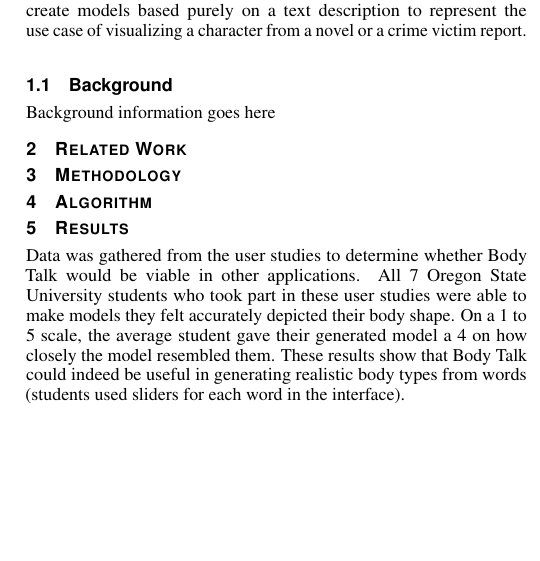
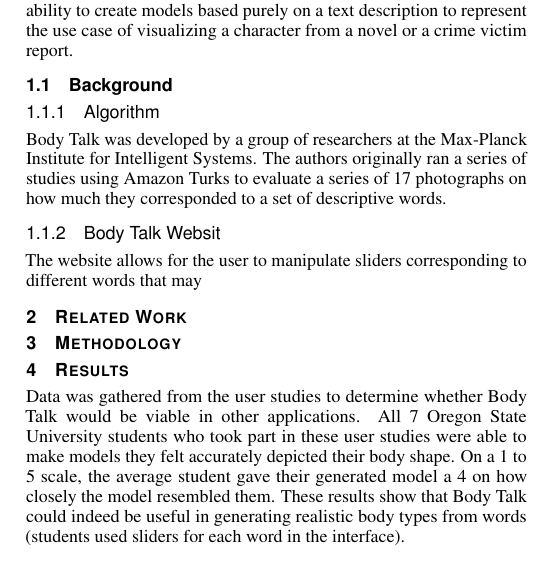
Before and after one commit to horvathaa/CS458-finalProject, a LaTeX document (template.tex): part of one column of page 2 of 3, cut so that both start at the same text, the shorter picture padded with empty space. Compiled offline with pdfLaTeX.

Commit message:
incremental push

```diff
--- a/template.tex
+++ b/template.tex
@@ -178,17 +178,24 @@
 of having these new visualizations be used in other applications by users. In our study, our participants attempted to create models using
 the Body Talk website that they felt represented themselves. We are interested in whether these visualizations accurately represent themselves
 and could be used in avatars in other settings. We also evaluated our participant's ability to create models based purely on a text
-description to represent the use case of visualizing a character from a novel or a crime victim report. \newline
+description to represent the use case of visualizing a character from a novel or a crime victim report.
 
 \subsection{Background}
-Background information goes here
+\subsubsection{Algorithm}
+\noindent Body Talk was developed by a group of researchers at the Max-Planck Institute for Intelligent Systems. The authors originally ran a series
+of studies using Amazon Turks to evaluate a series of 17 photographs on how much they corresponded to a set of descriptive words. \
+
+
+\subsubsection{Body Talk Websit}
+\noindent
+The website allows for the user to
+manipulate sliders corresponding to different words that may
+
 
 
 \section{Related Work}
 
 \section{Methodology}
-
-\section{Algorithm}
 
 \section{Results}
 
```
